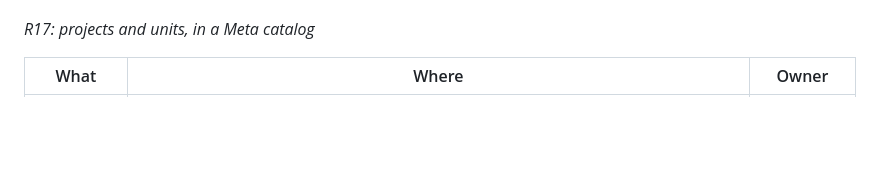
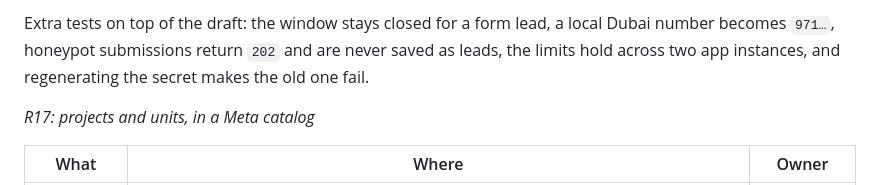
Before and after one commit to kaamilstudiesig/GKF-WA, a Markdown page: docs/TEAM.md, the part around one of its changes. GitHub-like rendering; blank space fills up the shorter version.

```diff
--- a/docs/TEAM.md
+++ b/docs/TEAM.md
@@ -165,3 +203,4 @@ Done when: a Dubai client shows AED everywhere (lead page, outcome sheet, pipeli
+Extra tests on top of the draft: the window stays closed for a form lead, a local Dubai number becomes `971…`, honeypot submissions return `202` and are never saved as leads, the limits hold across two app instances, and regenerating the secret makes the old one fail.
 
 *R17: projects and units, in a Meta catalog*
 
```
Also changed, not shown: other parts of docs/TEAM.md (+38 -0 lines).
